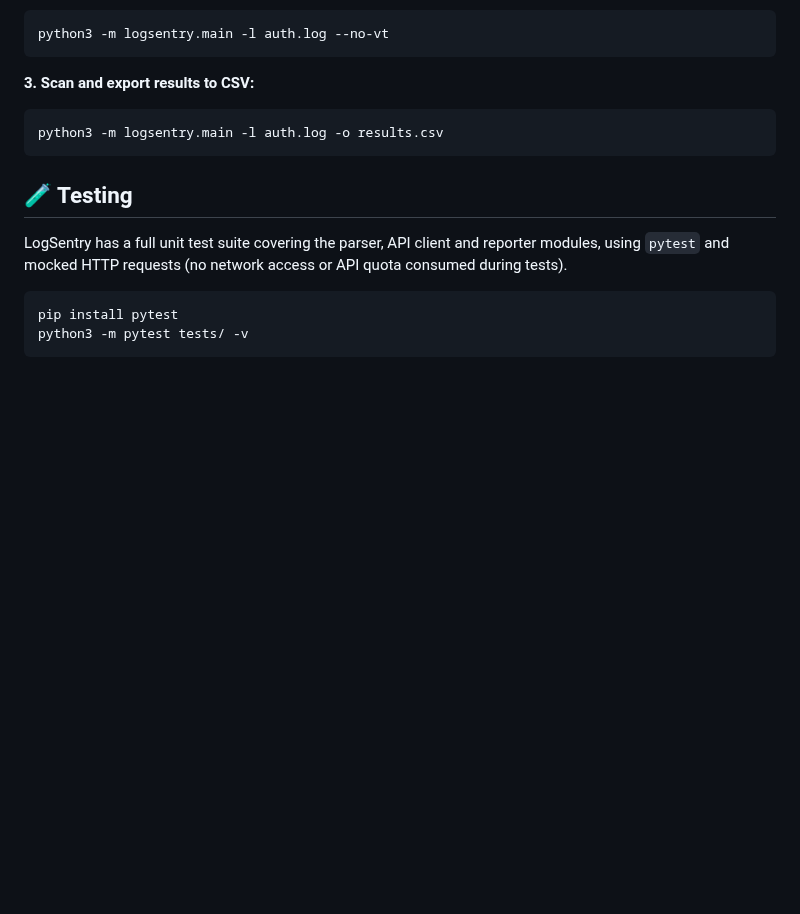
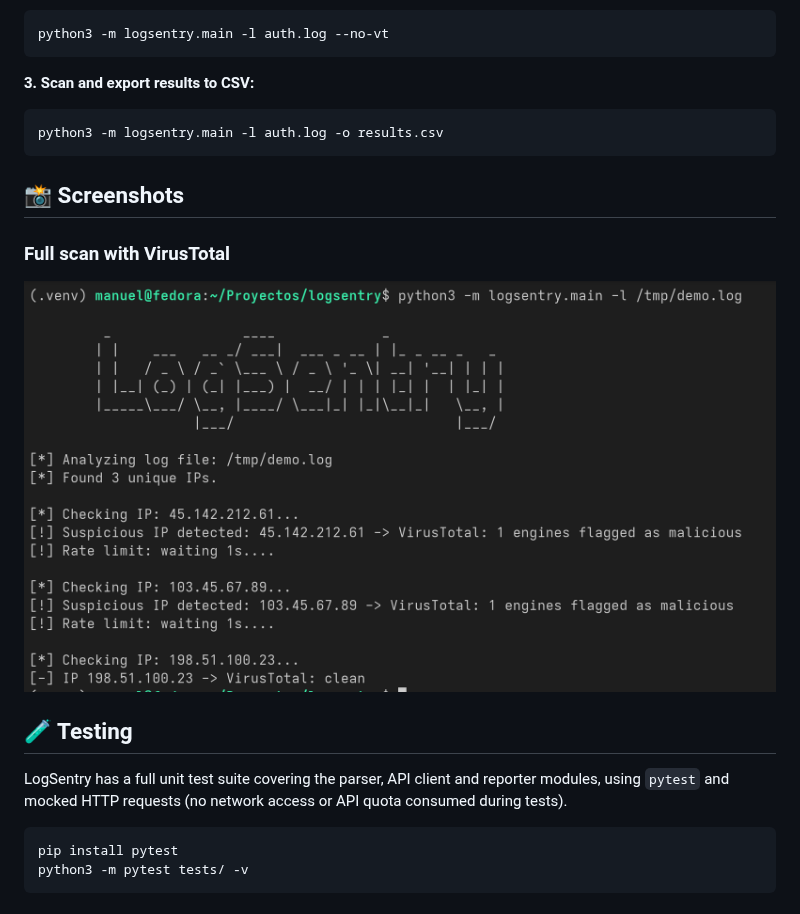
Before and after one commit to lagunamanuel/logsentry, a Markdown page: README.md, the part around the change. Drawn GitHub-style; pictures changed too: docs/screenshots/scan.png (added); blank space fills up the shorter version.

Commit message:
docs(readme): add screenshot of full VirusTotal scan

````diff
--- a/README.md
+++ b/README.md
@@ -76,6 +76,10 @@ python3 -m logsentry.main -l auth.log --no-vt
 ```bash
 python3 -m logsentry.main -l auth.log -o results.csv
 ```
+## 📸 Screenshots
+
+### Full scan with VirusTotal
+![Scan](docs/screenshots/scan.png)
 ## 🧪 Testing
 
 LogSentry has a full unit test suite covering the parser, API client and reporter modules, using `pytest` and mocked HTTP requests (no network access or API quota consumed during tests).
````
